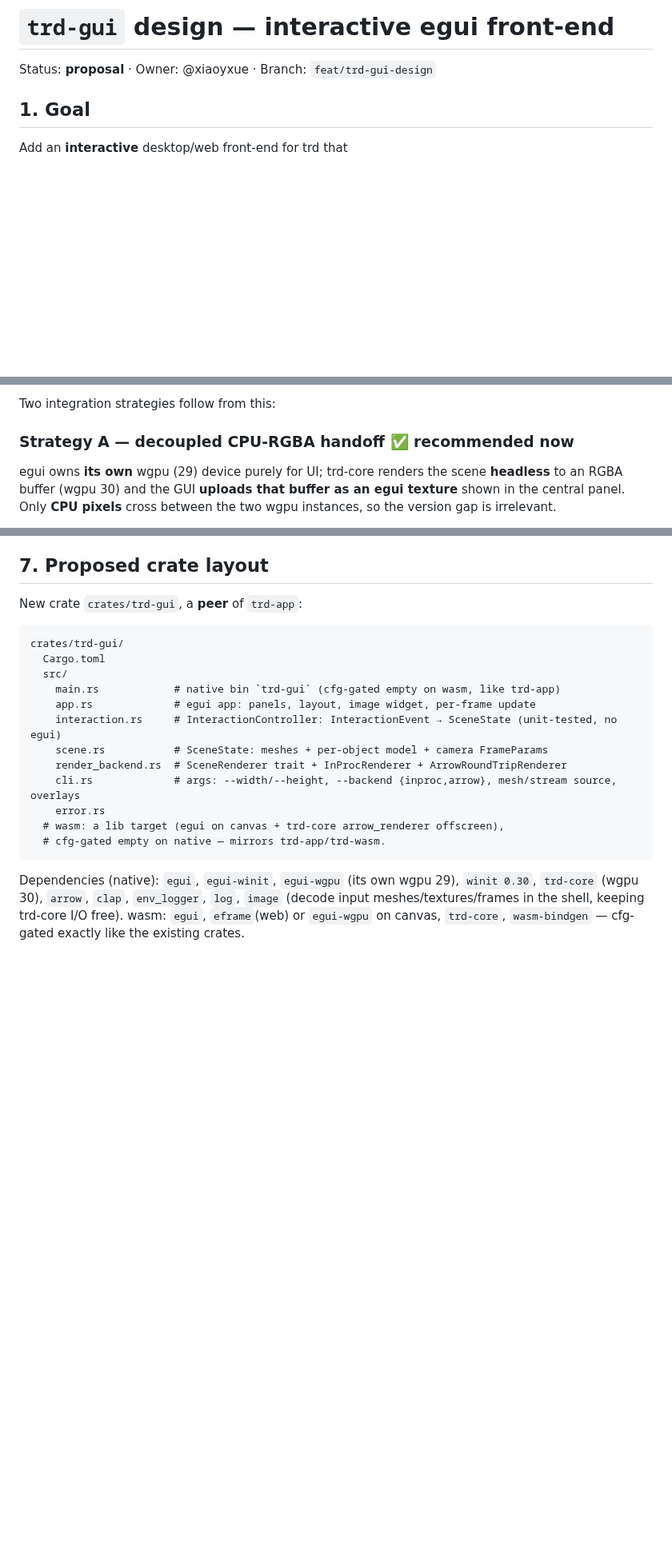
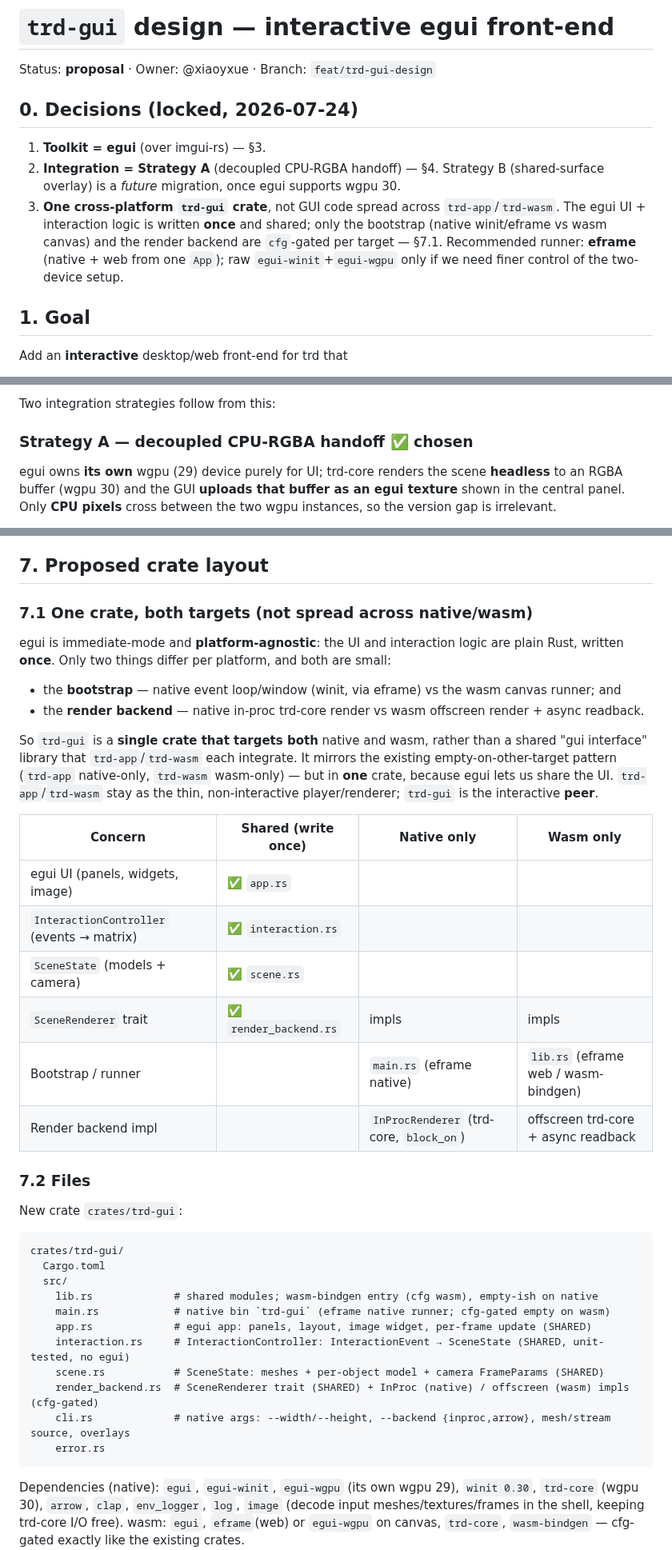
Before and after one commit to xiaoyxue/trd, a Markdown page: docs/gui-design.md, 3 parts joined by grey strips. Shown at 80% size. Rendered like a GitHub page; blank space fills up the shorter version.

Commit message:
docs(gui): lock decisions — Strategy A, egui, single cross-platform crate
- Add a "Decisions (locked)" section: egui; Strategy A (decoupled CPU-RGBA);
  one cross-platform trd-gui crate (eframe runner).
- Mark Strategy A as chosen (was "recommended now").
- Expand §7 with §7.1: one crate targets both native + wasm (shared UI +
  interaction, cfg-gated bootstrap/backend) rather than spreading GUI into
  trd-app/trd-wasm; add a shared-vs-per-platform table.

Co-authored-by: Copilot <223556219+Copilot@users.noreply.github.com>
Copilot-Session: 99fb10ea-aeb0-471f-81f4-e900deeacc1d

````diff
--- a/docs/gui-design.md
+++ b/docs/gui-design.md
@@ -1,6 +1,18 @@
 # `trd-gui` design — interactive egui front-end
 
 Status: **proposal** · Owner: @xiaoyxue · Branch: `feat/trd-gui-design`
+
+## 0. Decisions (locked, 2026-07-24)
+
+1. **Toolkit = egui** (over imgui-rs) — §3.
+2. **Integration = Strategy A** (decoupled CPU-RGBA handoff) — §4. Strategy B
+   (shared-surface overlay) is a *future* migration, once egui supports wgpu 30.
+3. **One cross-platform `trd-gui` crate**, not GUI code spread across
+   `trd-app`/`trd-wasm`. The egui UI + interaction logic is written **once** and
+   shared; only the bootstrap (native winit/eframe vs wasm canvas) and the render
+   backend are `cfg`-gated per target — §7.1. Recommended runner: **eframe**
+   (native + web from one `App`); raw `egui-winit`+`egui-wgpu` only if we need
+   finer control of the two-device setup.
 
 ## 1. Goal
 
@@ -78,7 +90,7 @@ boundary. So the "egui draws chrome directly on top of trd-core's live surface"
 
 Two integration strategies follow from this:
 
-### Strategy A — decoupled CPU-RGBA handoff  ✅ recommended now
+### Strategy A — decoupled CPU-RGBA handoff  ✅ **chosen**
 
 egui owns **its own** wgpu (29) device purely for UI; trd-core renders the scene
 **headless** to an RGBA buffer (wgpu 30) and the GUI **uploads that buffer as an
@@ -203,21 +215,49 @@ only when an external producer is actually wired in.
 
 ## 7. Proposed crate layout
 
-New crate `crates/trd-gui`, a **peer** of `trd-app`:
+### 7.1 One crate, both targets (not spread across native/wasm)
+
+egui is immediate-mode and **platform-agnostic**: the UI and interaction logic
+are plain Rust, written **once**. Only two things differ per platform, and both
+are small:
+
+* the **bootstrap** — native event loop/window (winit, via eframe) vs the wasm
+  canvas runner; and
+* the **render backend** — native in-proc trd-core render vs wasm offscreen
+  render + async readback.
+
+So `trd-gui` is a **single crate that targets both** native and wasm, rather
+than a shared "gui interface" library that `trd-app`/`trd-wasm` each integrate.
+It mirrors the existing empty-on-other-target pattern (`trd-app` native-only,
+`trd-wasm` wasm-only) — but in **one** crate, because egui lets us share the UI.
+`trd-app`/`trd-wasm` stay as the thin, non-interactive player/renderer;
+`trd-gui` is the interactive **peer**.
+
+| Concern | Shared (write once) | Native only | Wasm only |
+|---------|---------------------|-------------|-----------|
+| egui UI (panels, widgets, image) | ✅ `app.rs` | | |
+| `InteractionController` (events → matrix) | ✅ `interaction.rs` | | |
+| `SceneState` (models + camera) | ✅ `scene.rs` | | |
+| `SceneRenderer` trait | ✅ `render_backend.rs` | impls | impls |
+| Bootstrap / runner | | `main.rs` (eframe native) | `lib.rs` (eframe web / wasm-bindgen) |
+| Render backend impl | | `InProcRenderer` (trd-core, `block_on`) | offscreen trd-core + async readback |
+
+### 7.2 Files
+
+New crate `crates/trd-gui`:
 
 ```
 crates/trd-gui/
   Cargo.toml
   src/
-    main.rs            # native bin `trd-gui` (cfg-gated empty on wasm, like trd-app)
-    app.rs             # egui app: panels, layout, image widget, per-frame update
-    interaction.rs     # InteractionController: InteractionEvent → SceneState (unit-tested, no egui)
-    scene.rs           # SceneState: meshes + per-object model + camera FrameParams
-    render_backend.rs  # SceneRenderer trait + InProcRenderer + ArrowRoundTripRenderer
-    cli.rs             # args: --width/--height, --backend {inproc,arrow}, mesh/stream source, overlays
+    lib.rs             # shared modules; wasm-bindgen entry (cfg wasm), empty-ish on native
+    main.rs            # native bin `trd-gui` (eframe native runner; cfg-gated empty on wasm)
+    app.rs             # egui app: panels, layout, image widget, per-frame update (SHARED)
+    interaction.rs     # InteractionController: InteractionEvent → SceneState (SHARED, unit-tested, no egui)
+    scene.rs           # SceneState: meshes + per-object model + camera FrameParams (SHARED)
+    render_backend.rs  # SceneRenderer trait (SHARED) + InProc (native) / offscreen (wasm) impls (cfg-gated)
+    cli.rs             # native args: --width/--height, --backend {inproc,arrow}, mesh/stream source, overlays
     error.rs
-  # wasm: a lib target (egui on canvas + trd-core arrow_renderer offscreen),
-  # cfg-gated empty on native — mirrors trd-app/trd-wasm.
 ```
 
 Dependencies (native): `egui`, `egui-winit`, `egui-wgpu` (its own wgpu 29),
````
